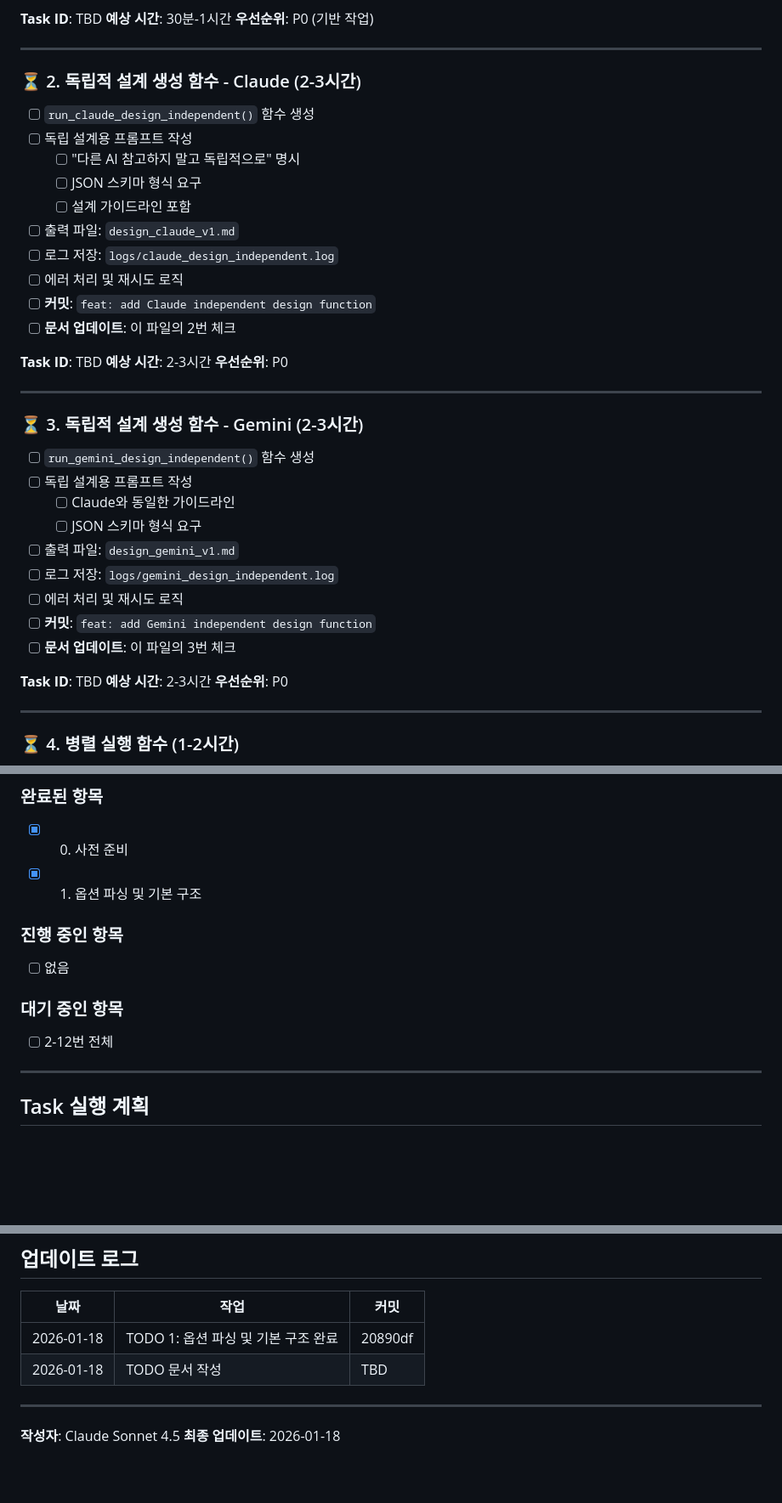
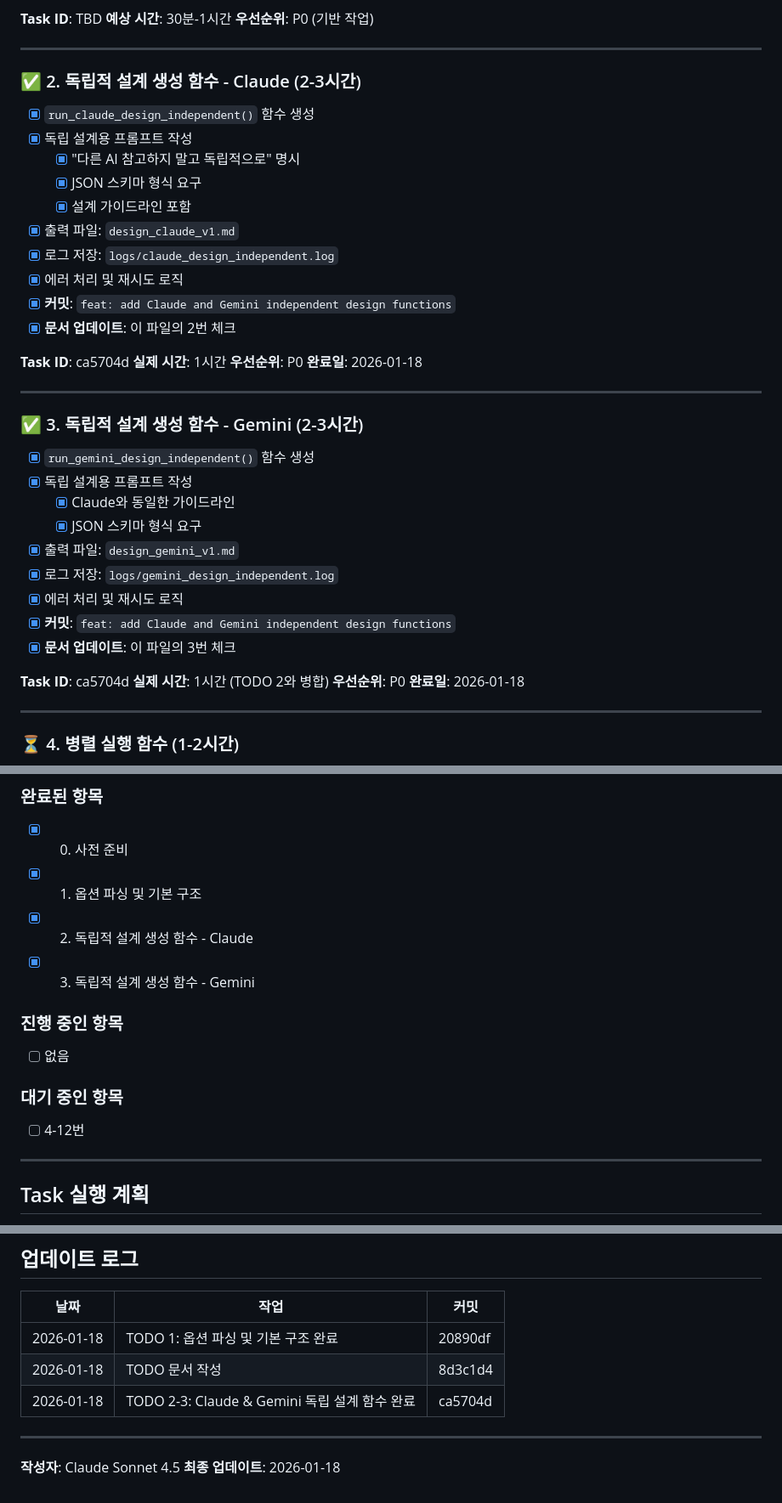
Before and after one commit to 4fkdgoa/ai-coding-rules, a Markdown page: docs/phase3-implementation-todo.md, 3 parts joined by grey strips. Shown at 85% size. Rendered like a GitHub page; blank space fills up the shorter version.

Commit message:
docs: mark TODO 2 and 3 as complete - independent design functions

```diff
--- a/docs/phase3-implementation-todo.md
+++ b/docs/phase3-implementation-todo.md
@@ -30,38 +30,40 @@
 
 ---
 
-### ⏳ 2. 독립적 설계 생성 함수 - Claude (2-3시간)
-- [ ] `run_claude_design_independent()` 함수 생성
-- [ ] 독립 설계용 프롬프트 작성
-  - [ ] "다른 AI 참고하지 말고 독립적으로" 명시
-  - [ ] JSON 스키마 형식 요구
-  - [ ] 설계 가이드라인 포함
-- [ ] 출력 파일: `design_claude_v1.md`
-- [ ] 로그 저장: `logs/claude_design_independent.log`
-- [ ] 에러 처리 및 재시도 로직
-- [ ] **커밋**: `feat: add Claude independent design function`
-- [ ] **문서 업데이트**: 이 파일의 2번 체크
+### ✅ 2. 독립적 설계 생성 함수 - Claude (2-3시간)
+- [x] `run_claude_design_independent()` 함수 생성
+- [x] 독립 설계용 프롬프트 작성
+  - [x] "다른 AI 참고하지 말고 독립적으로" 명시
+  - [x] JSON 스키마 형식 요구
+  - [x] 설계 가이드라인 포함
+- [x] 출력 파일: `design_claude_v1.md`
+- [x] 로그 저장: `logs/claude_design_independent.log`
+- [x] 에러 처리 및 재시도 로직
+- [x] **커밋**: `feat: add Claude and Gemini independent design functions`
+- [x] **문서 업데이트**: 이 파일의 2번 체크
 
-**Task ID**: TBD
-**예상 시간**: 2-3시간
+**Task ID**: ca5704d
+**실제 시간**: 1시간
 **우선순위**: P0
+**완료일**: 2026-01-18
 
 ---
 
-### ⏳ 3. 독립적 설계 생성 함수 - Gemini (2-3시간)
-- [ ] `run_gemini_design_independent()` 함수 생성
-- [ ] 독립 설계용 프롬프트 작성
-  - [ ] Claude와 동일한 가이드라인
-  - [ ] JSON 스키마 형식 요구
-- [ ] 출력 파일: `design_gemini_v1.md`
-- [ ] 로그 저장: `logs/gemini_design_independent.log`
-- [ ] 에러 처리 및 재시도 로직
-- [ ] **커밋**: `feat: add Gemini independent design function`
-- [ ] **문서 업데이트**: 이 파일의 3번 체크
+### ✅ 3. 독립적 설계 생성 함수 - Gemini (2-3시간)
+- [x] `run_gemini_design_independent()` 함수 생성
+- [x] 독립 설계용 프롬프트 작성
+  - [x] Claude와 동일한 가이드라인
+  - [x] JSON 스키마 형식 요구
+- [x] 출력 파일: `design_gemini_v1.md`
+- [x] 로그 저장: `logs/gemini_design_independent.log`
+- [x] 에러 처리 및 재시도 로직
+- [x] **커밋**: `feat: add Claude and Gemini independent design functions`
+- [x] **문서 업데이트**: 이 파일의 3번 체크
 
-**Task ID**: TBD
-**예상 시간**: 2-3시간
+**Task ID**: ca5704d
+**실제 시간**: 1시간 (TODO 2와 병합)
 **우선순위**: P0
+**완료일**: 2026-01-18
 
 ---
 
@@ -239,12 +241,14 @@
 ### 완료된 항목
 - [x] 0. 사전 준비
 - [x] 1. 옵션 파싱 및 기본 구조
+- [x] 2. 독립적 설계 생성 함수 - Claude
+- [x] 3. 독립적 설계 생성 함수 - Gemini
 
 ### 진행 중인 항목
 - [ ] 없음
 
 ### 대기 중인 항목
-- [ ] 2-12번 전체
+- [ ] 4-12번
 
 ---
 
@@ -341,7 +345,8 @@
 | 날짜 | 작업 | 커밋 |
 |------|------|------|
 | 2026-01-18 | TODO 1: 옵션 파싱 및 기본 구조 완료 | 20890df |
-| 2026-01-18 | TODO 문서 작성 | TBD |
+| 2026-01-18 | TODO 문서 작성 | 8d3c1d4 |
+| 2026-01-18 | TODO 2-3: Claude & Gemini 독립 설계 함수 완료 | ca5704d |
 
 ---
 
```
